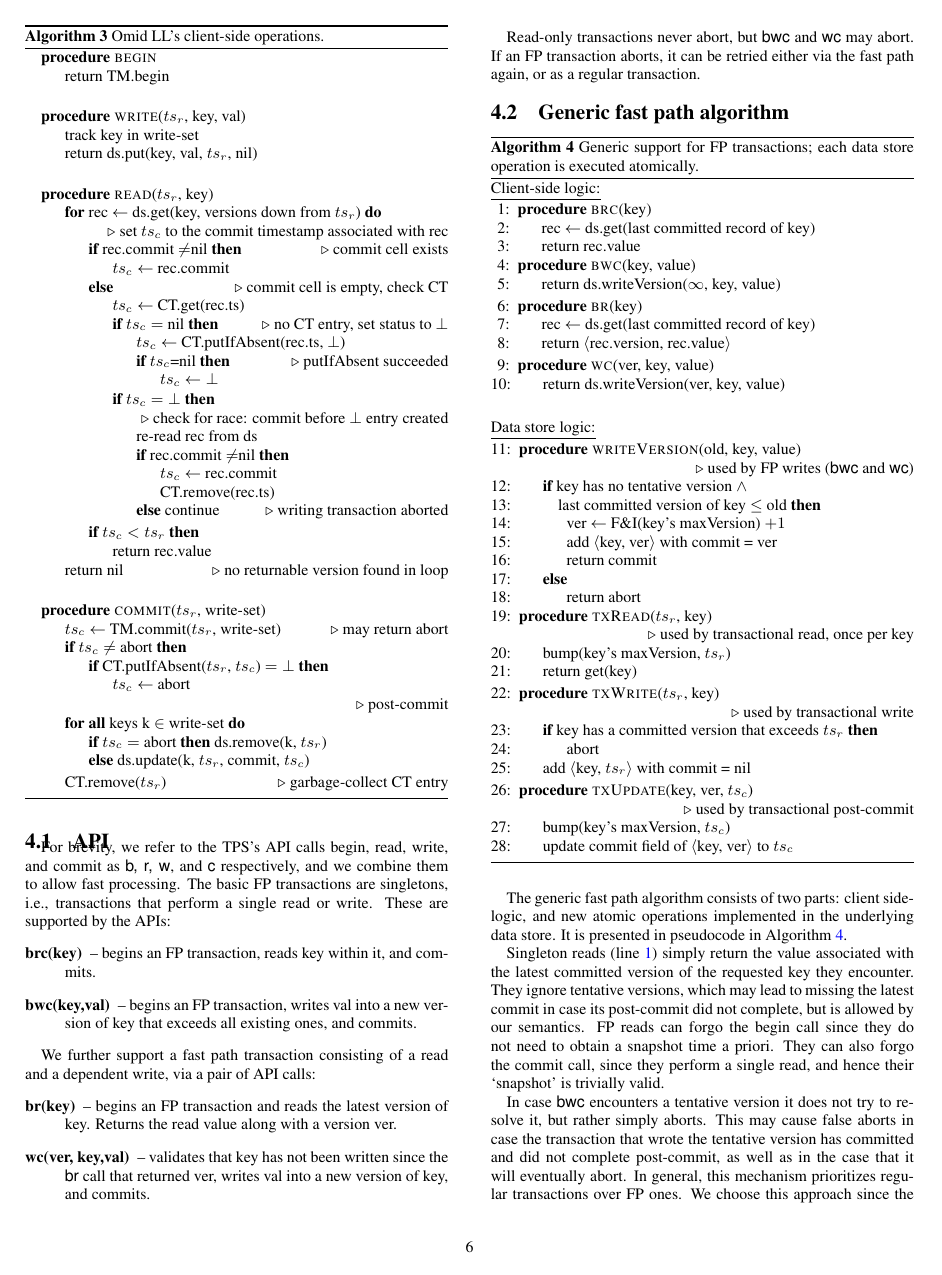
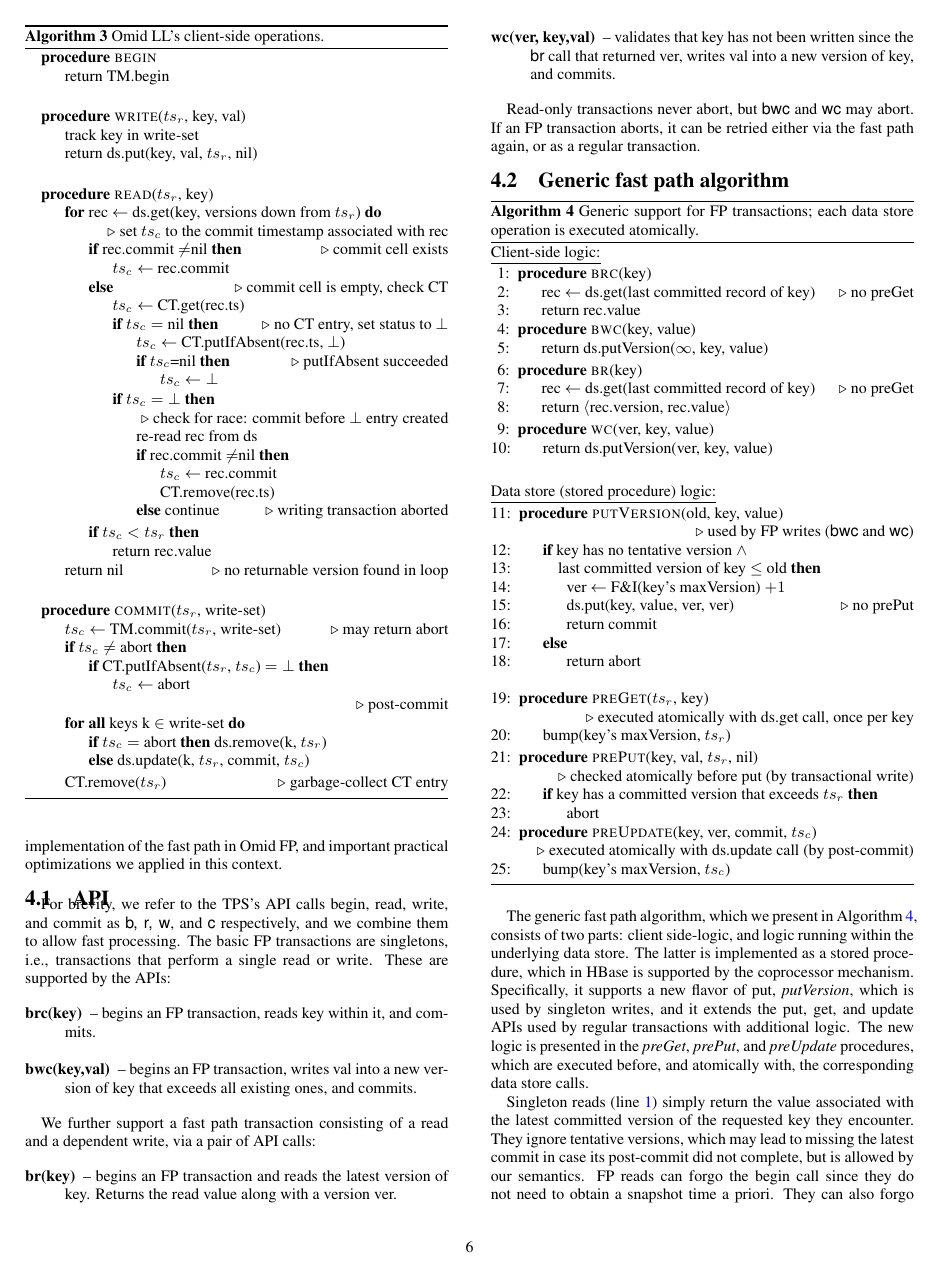
Before and after one commit to yonigottesman/omidLL-paper, a LaTeX document (TakeIV/main.tex, which reads TakeIV/fast-path.tex): page 6 of 12. Compiled offline with pdfLaTeX.

Commit message:
coprocessor in 4.2

```diff
--- a/TakeIV/fast-path.tex
+++ b/TakeIV/fast-path.tex
@@ -102,7 +102,7 @@ Given the limited benefit and extra complexity of allowing many writes in FP tra
 \begin{algorithmic}[1]
 %\small
 \Procedure{brc}{key} \label{l:brc}
-\State rec  $\leftarrow$ ds.get(last committed record of key)
+\State rec  $\leftarrow$ ds.get(last committed record of key)  \Comment no preGet
 \State  return rec.value
 \EndProcedure
 % \Statex
@@ -111,66 +111,69 @@ Given the limited benefit and extra complexity of allowing many writes in FP tra
 %	\If{old.commit = nil}  \Comment  tentative value -- abort
 %		\State return abort
 %	\EndIf
-	\State return {ds.writeVersion}($\infty$, key, value)
+	\State return {ds.putVersion}($\infty$, key, value)
 \EndProcedure
 % \Statex
 \Procedure{br}{key}
-\State rec  $\leftarrow$ ds.get(last committed record of key)
+\State rec  $\leftarrow$ ds.get(last committed record of key) \Comment no preGet
 \State  return \tuple{rec.version, rec.value}
 \EndProcedure
 % \Statex
 \Procedure{wc}{ver, key, value}
-\State return {ds.writeVersion}(ver, key, value)
+\State return {ds.putVersion}(ver, key, value)
 \EndProcedure
 \Statex
 \algstore{fp}
 \end{algorithmic}
 
-\underline{Data store logic:}
+\underline{Data store (stored procedure) logic:}
 \begin{algorithmic}[1]
 \algrestore{fp}
 %\small
-\Procedure{writeVersion}{old, key, value}
+\Procedure{putVersion}{old, key, value}
 \Statex \Comment used by FP writes (\code{bwc} and \code{wc})
 %\Atomic
 	\If{key has no tentative version $\wedge$\\
 		\hspace{7mm} last committed version of key $\le$ old}
 		\State ver $\leftarrow$ F\&I(key's maxVersion) $+1$   \label{l:fi}
-		\State add \tuple{key, ver} with commit = ver
+		\State ds.put(key, value, ver, ver) 	\Comment no prePut	%  \tuple{key, ver} with commit = ver
 		\State return commit
 	\Else
 		\State return abort
 	\EndIf
 %\EndAtomic
 \EndProcedure
-% \Statex
-\Procedure{txRead}{$ts_r$, key}   \label{l:txr}
-\Statex \Comment used by transactional read, once per key
+
+\Statex
+\Procedure{preGet}{$ts_r$, key}   \label{l:txr}
+\Statex \Comment executed atomically with ds.get call, once per key
 \State bump(key's maxVersion, $ts_r$)
-\State return get(key)
+%\State return get(key)
 \EndProcedure
 % \Statex
-\Procedure{txWrite}{$ts_r$, key}   \label{l:txw}
- \Statex \Comment used by transactional write
+\Procedure{prePut}{key, val, $ts_r$, nil}   \label{l:txw}
+ \Statex \Comment checked atomically before put (by transactional write)
  \If{key has a committed version that exceeds $ts_r$}
  	\State abort
  \EndIf
- \State add \tuple{key, $ts_r$} with commit = nil
 \EndProcedure
 
-\Procedure{txUpdate}{key, ver, $ts_c$}   \label{l:txu}
-\Statex \Comment used by transactional post-commit
+\Procedure{preUpdate}{key, ver, commit, $ts_c$}   \label{l:txu}
+\Statex \Comment executed atomically with ds.update call (by  post-commit)
 \State bump(key's maxVersion, $ts_c$)
-\State update commit field of \tuple{key, ver} to $ts_c$
 \EndProcedure
 \end{algorithmic}
 \caption{Generic support for FP transactions; each data store operation is executed atomically.}
 \label{alg:fp}
 \end{algorithm}
 
-The generic fast  path algorithm consists of two parts:
-client side-logic, and new atomic operations implemented in the  underlying data store.
-It is presented in pseudocode in Algorithm~\ref{alg:fp}.
+The generic fast  path algorithm, which we present in Algorithm~\ref{alg:fp}, consists of two parts:
+client side-logic, and logic running within the underlying data store.
+The latter is implemented as a stored procedure, which in HBase is supported by the coprocessor mechanism.
+Specifically, it supports a new flavor of put, \emph{putVersion}, which is used by singleton writes,
+and it extends the put, get, and update APIs used by regular transactions with additional logic.
+The new logic is presented in the \emph{preGet}, \emph{prePut}, and \emph{preUpdate} procedures,
+which are  executed before, and atomically with, the corresponding data store calls.
 
 Singleton reads (line~\ref{l:brc}) simply return the value associated with the  latest committed version of the requested key they encounter.
 They ignore tentative versions, which may lead to missing the latest commit in case its post-commit did not complete,
```
Also changed, not shown: TakeIV/api.tex (+3 -2 lines), TakeIV/intro.tex (+5 -5 lines), TakeIV/lorra.tex (+8 -8 lines), TakeIV/main.tex (+3 -3 lines), TakeIV/fast-path.tex (13 more changed lines).
